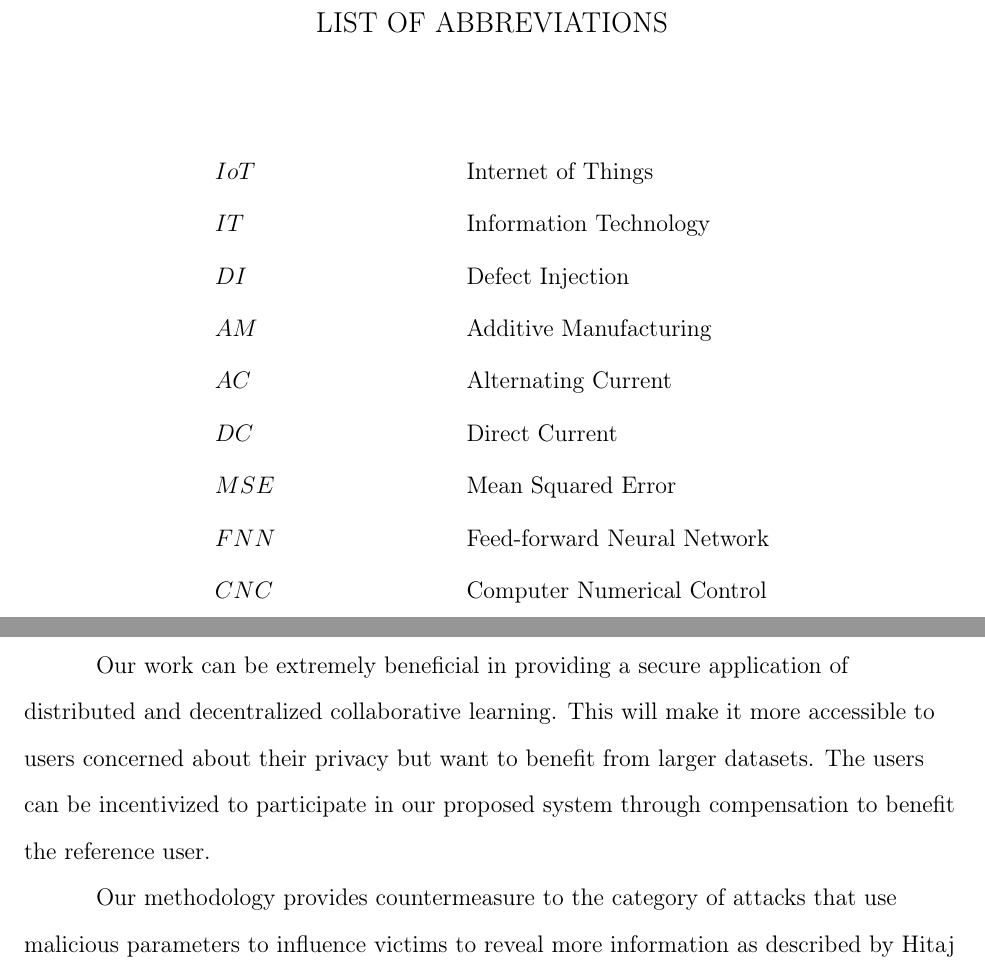
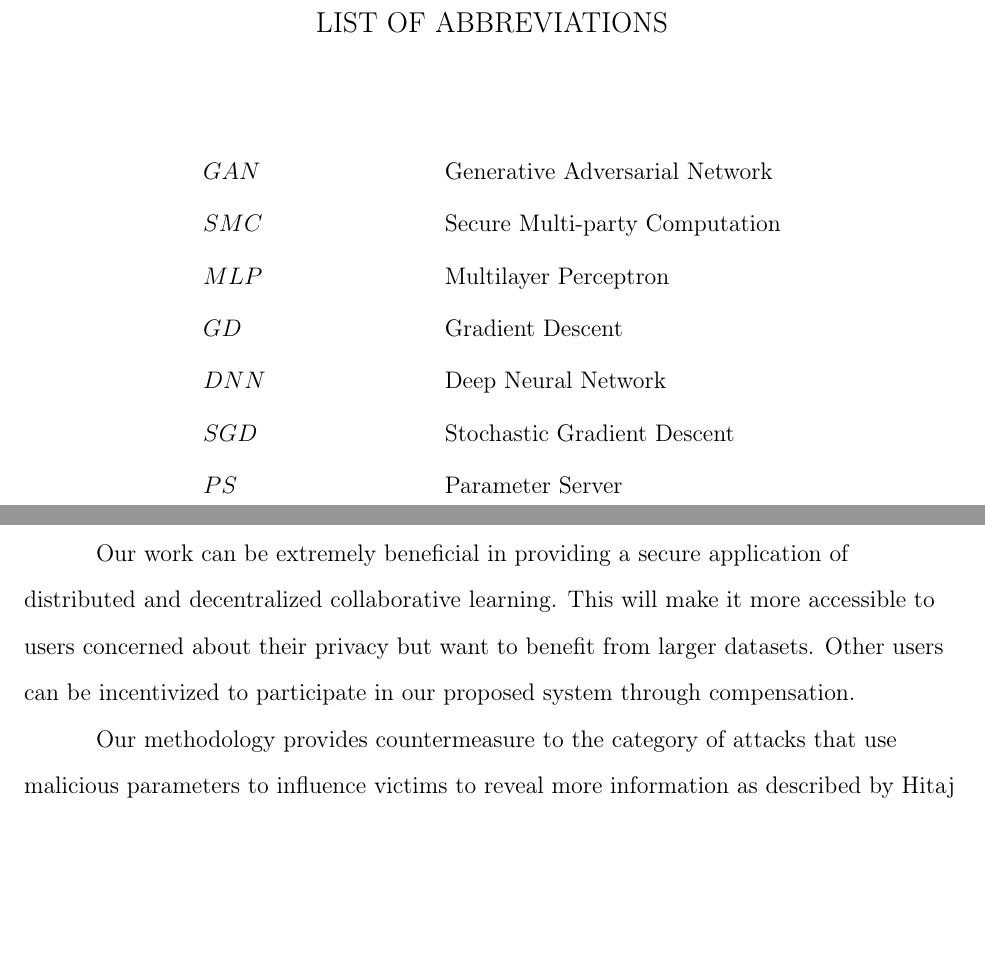
Before and after one commit to PnkUncrn/DeepL, a LaTeX thesis (Report/MS Thesis LaTex Template/ThesisWSUFormat.tex): two parts of pages 10 and 39 of 44, joined at a grey line, cut so that both start at the same text, the shorter picture padded with empty space. Compiled offline with pdfLaTeX.

Commit message:
Update list of Abbr.

```diff
--- a/Report/MS Thesis LaTex Template/ThesisWSUFormat.tex
+++ b/Report/MS Thesis LaTex Template/ThesisWSUFormat.tex
@@ -258,15 +258,13 @@ users.
 \begin{flushleft}
 \doublespacing{
 \begin{align*}
-&IoT &&\text{Internet of Things}\\
-&IT &&\text{Information Technology}\\
-&DI &&\text{Defect Injection}\\
-&AM &&\text{Additive Manufacturing}\\
-&AC &&\text{Alternating Current}\\
-&DC &&\text{Direct Current}\\
-&MSE &&\text{Mean Squared Error}\\
-&FNN &&\text{Feed-forward Neural Network}\\
-&CNC &&\text{Computer Numerical Control}
+&GAN &&\text{Generative Adversarial Network}\\
+&SMC &&\text{Secure Multi-party Computation}\\
+&MLP &&\text{Multilayer Perceptron}\\
+&GD &&\text{Gradient Descent}\\
+&DNN &&\text{Deep Neural Network}\\
+&SGD &&\text{Stochastic Gradient Descent}\\
+&PS &&\text{Parameter Server}
 %make sure to have no space on your last line
 \end{align*}
 }
@@ -1156,7 +1154,7 @@ In this work we design, implement and analyze a secure privacy preserving approa
 algorithm provides security against attacks that extract information from participants in a collaborative setting.
 
 Our work can be extremely beneficial in providing a secure application of distributed and decentralized collaborative learning. This
-will make it more accessible to users concerned about their privacy but want to benefit from larger datasets. The users can be incentivized to participate in our proposed system through compensation to benefit the reference user.
+will make it more accessible to users concerned about their privacy but want to benefit from larger datasets. Other users can be incentivized to participate in our proposed system through compensation.
 
 Our methodology provides countermeasure to the category of attacks that use malicious parameters to influence victims to reveal more
 information as described  by Hitaj  et al. \cite{hitaj2017deep} . We do this by limiting the consistent exposure of each participant to
```
Also changed, not shown: Report/MS Thesis LaTex Template/ThesisWSUFormat.tex (8 more changed lines).
